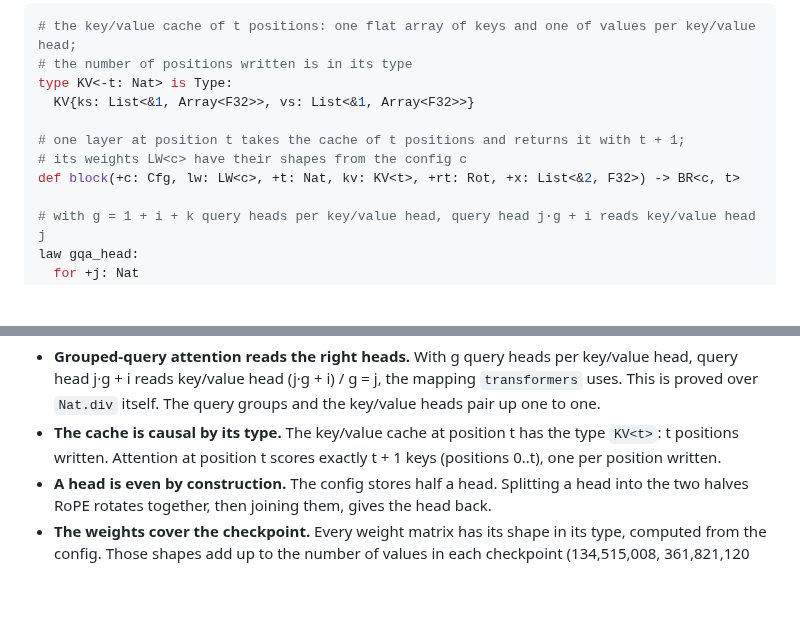
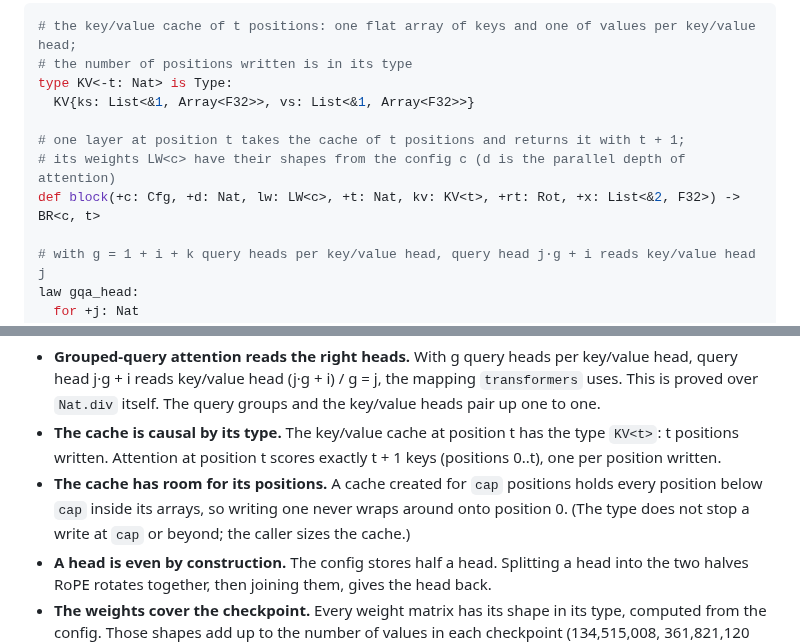
Before and after one commit to kvnloo/llama.bend, a Markdown page: README.md, 2 parts joined by grey strips. GitHub-like rendering; blank space fills up the shorter version.

```diff
--- a/README.md
+++ b/README.md
@@ -44,8 +44,8 @@ type KV<-t: Nat> is Type:
   KV{ks: List<&1, Array<F32>>, vs: List<&1, Array<F32>>}
 
 # one layer at position t takes the cache of t positions and returns it with t + 1;
-# its weights LW<c> have their shapes from the config c
-def block(+c: Cfg, lw: LW<c>, +t: Nat, kv: KV<t>, +rt: Rot, +x: List<&2, F32>) -> BR<c, t>
+# its weights LW<c> have their shapes from the config c (d is the parallel depth of attention)
+def block(+c: Cfg, +d: Nat, lw: LW<c>, +t: Nat, kv: KV<t>, +rt: Rot, +x: List<&2, F32>) -> BR<c, t>
 
 # with g = 1 + i + k query heads per key/value head, query head j·g + i reads key/value head j
 law gqa_head:
@@ -62,6 +62,9 @@ In short:
   itself. The query groups and the key/value heads pair up one to one.
 - **The cache is causal by its type.** The key/value cache at position t has the type `KV<t>`: t positions
   written. Attention at position t scores exactly t + 1 keys (positions 0..t), one per position written.
+- **The cache has room for its positions.** A cache created for `cap` positions holds every position below `cap`
+  inside its arrays, so writing one never wraps around onto position 0. (The type does not stop a write at `cap` or
+  beyond; the caller sizes the cache.)
 - **A head is even by construction.** The config stores half a head. Splitting a head into the two halves RoPE
   rotates together, then joining them, gives the head back.
 - **The weights cover the checkpoint.** Every weight matrix has its shape in its type, computed from the config.
```
Also changed, not shown: llama/README.md (+5 -4 lines).
